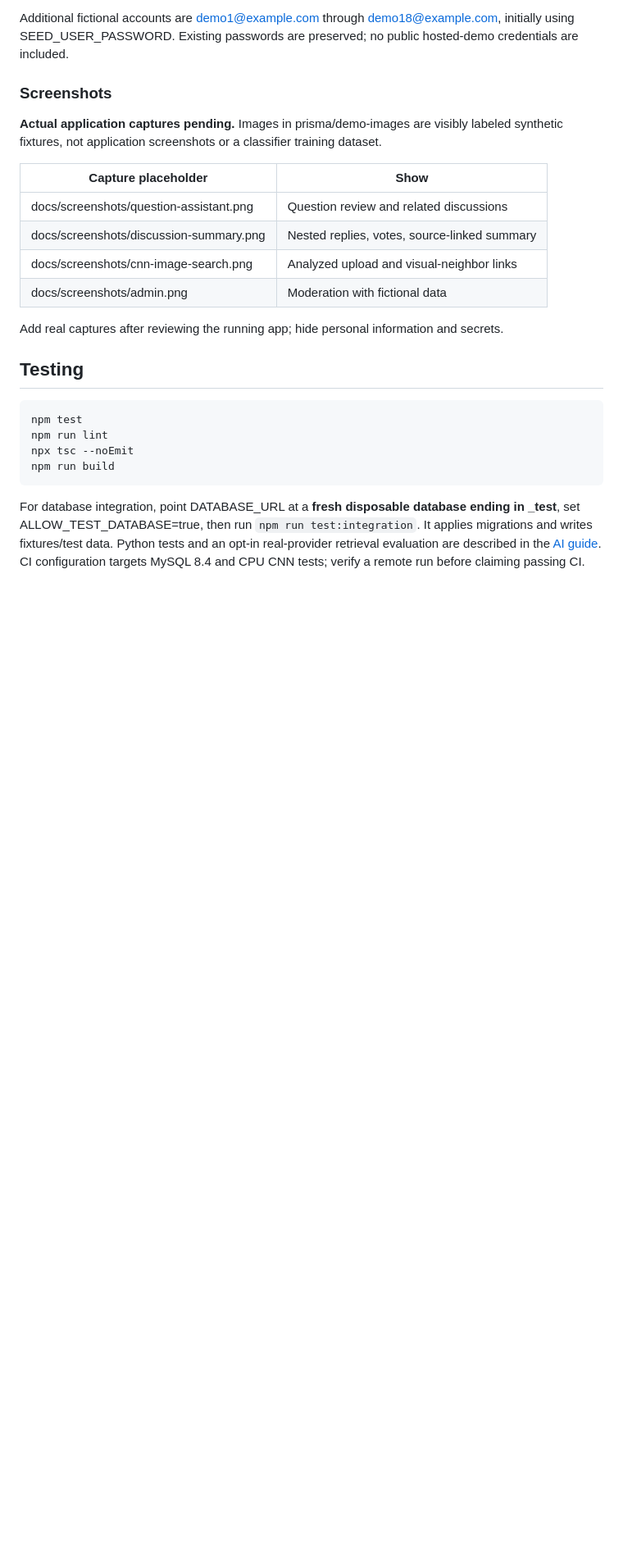
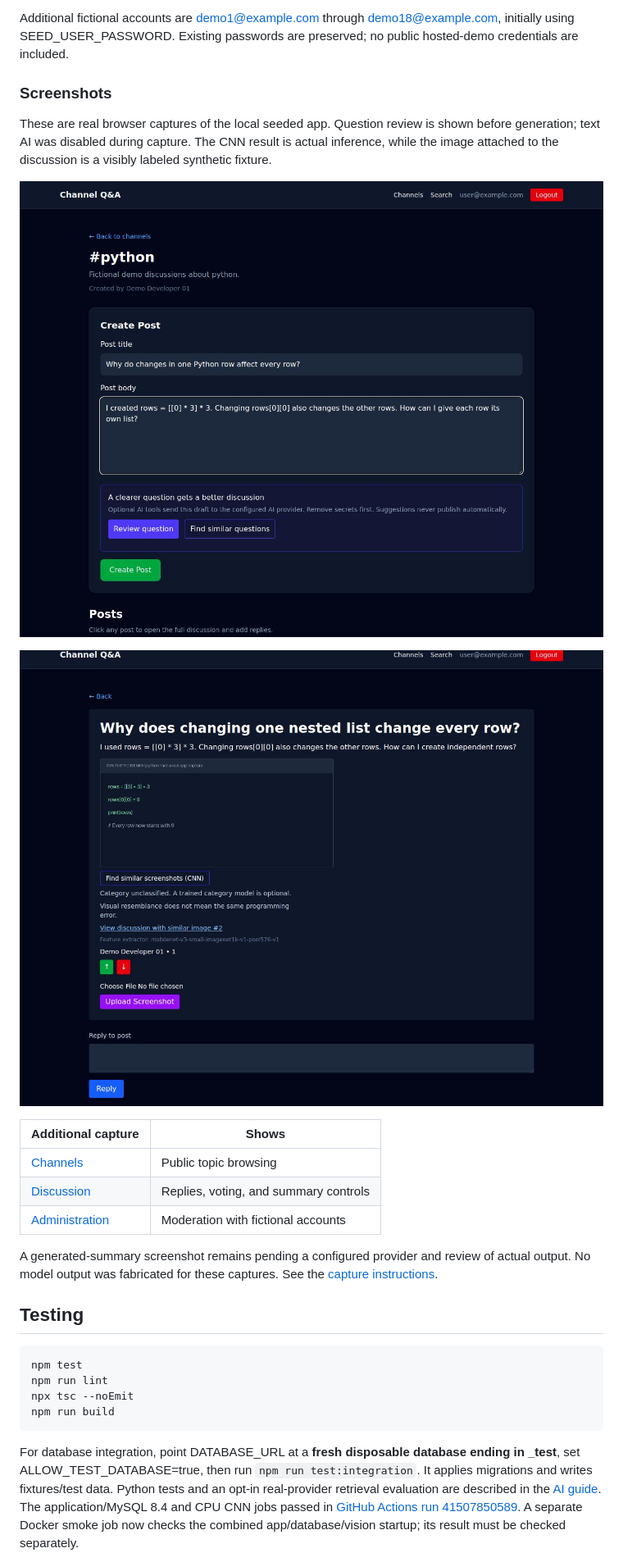
Before and after one commit to ayushvamja97/channel-qa-tool, a Markdown page: README.md, the part around one of its changes. Shown at 82% size. Drawn GitHub-style; pictures changed too: docs/screenshots/cnn-image-search.jpg (added), docs/screenshots/question-assistant.jpg (added); blank space fills up the shorter version.

Commit message:
Verify demo UI with real captures and add Docker stack smoke check

````diff
--- a/README.md
+++ b/README.md
@@ -159,16 +159,19 @@ Additional fictional accounts are demo1@example.com through demo18@example.com,
 
 ### Screenshots
 
-**Actual application captures pending.** Images in prisma/demo-images are visibly labeled synthetic fixtures, not application screenshots or a classifier training dataset.
+These are real browser captures of the local seeded app. Question review is shown before generation; text AI was disabled during capture. The CNN result is actual inference, while the image attached to the discussion is a visibly labeled synthetic fixture.
 
-| Capture placeholder | Show |
+![Question composer with optional AI controls](docs/screenshots/question-assistant.jpg)
+
+![Actual CNN visual-neighbor result](docs/screenshots/cnn-image-search.jpg)
+
+| Additional capture | Shows |
 | --- | --- |
-| docs/screenshots/question-assistant.png | Question review and related discussions |
-| docs/screenshots/discussion-summary.png | Nested replies, votes, source-linked summary |
-| docs/screenshots/cnn-image-search.png | Analyzed upload and visual-neighbor links |
-| docs/screenshots/admin.png | Moderation with fictional data |
+| [Channels](docs/screenshots/channels.jpg) | Public topic browsing |
+| [Discussion](docs/screenshots/discussion.jpg) | Replies, voting, and summary controls |
+| [Administration](docs/screenshots/admin.jpg) | Moderation with fictional accounts |
 
-Add real captures after reviewing the running app; hide personal information and secrets.
+A generated-summary screenshot remains pending a configured provider and review of actual output. No model output was fabricated for these captures. See the [capture instructions](docs/AI_FEATURES.md#reproduce-the-browser-captures).
 
 ## Testing
 
@@ -179,5 +182,5 @@ npx tsc --noEmit
 npm run build
 ```
 
-For database integration, point DATABASE_URL at a **fresh disposable database ending in _test**, set ALLOW_TEST_DATABASE=true, then run `npm run test:integration`. It applies migrations and writes fixtures/test data. Python tests and an opt-in real-provider retrieval evaluation are described in the [AI guide](docs/AI_FEATURES.md). CI configuration targets MySQL 8.4 and CPU CNN tests; verify a remote run before claiming passing CI.
+For database integration, point DATABASE_URL at a **fresh disposable database ending in _test**, set ALLOW_TEST_DATABASE=true, then run `npm run test:integration`. It applies migrations and writes fixtures/test data. Python tests and an opt-in real-provider retrieval evaluation are described in the [AI guide](docs/AI_FEATURES.md). The application/MySQL 8.4 and CPU CNN jobs passed in [GitHub Actions run 41507850589](https://github.com/ayushvamja97/channel-qa-tool/actions/runs/41507850589). A separate Docker smoke job now checks the combined app/database/vision startup; its result must be checked separately.
 
````
Also changed, not shown: other parts of README.md (+2 -2 lines), docs/AI_FEATURES.md (+20 -0 lines), docs/screenshots/admin.jpg (added), docs/screenshots/channels.jpg (added), docs/screenshots/discussion.jpg (added), 10 other files.
